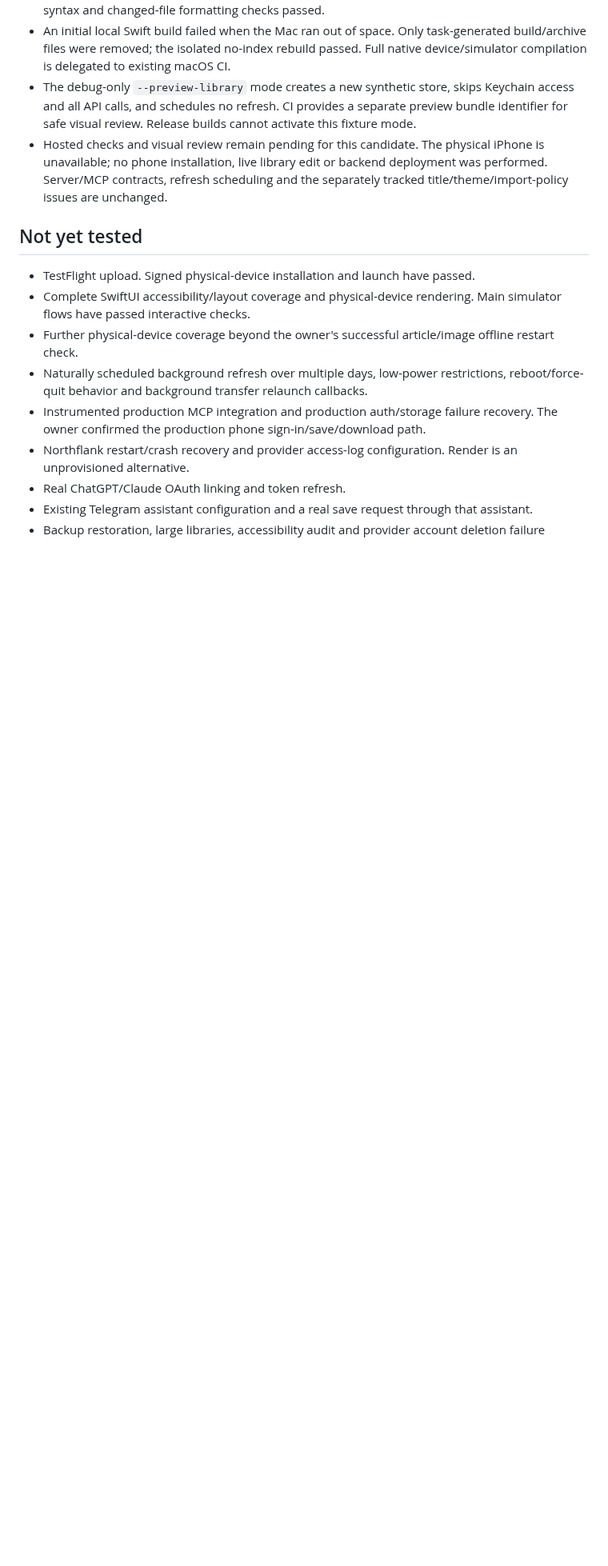
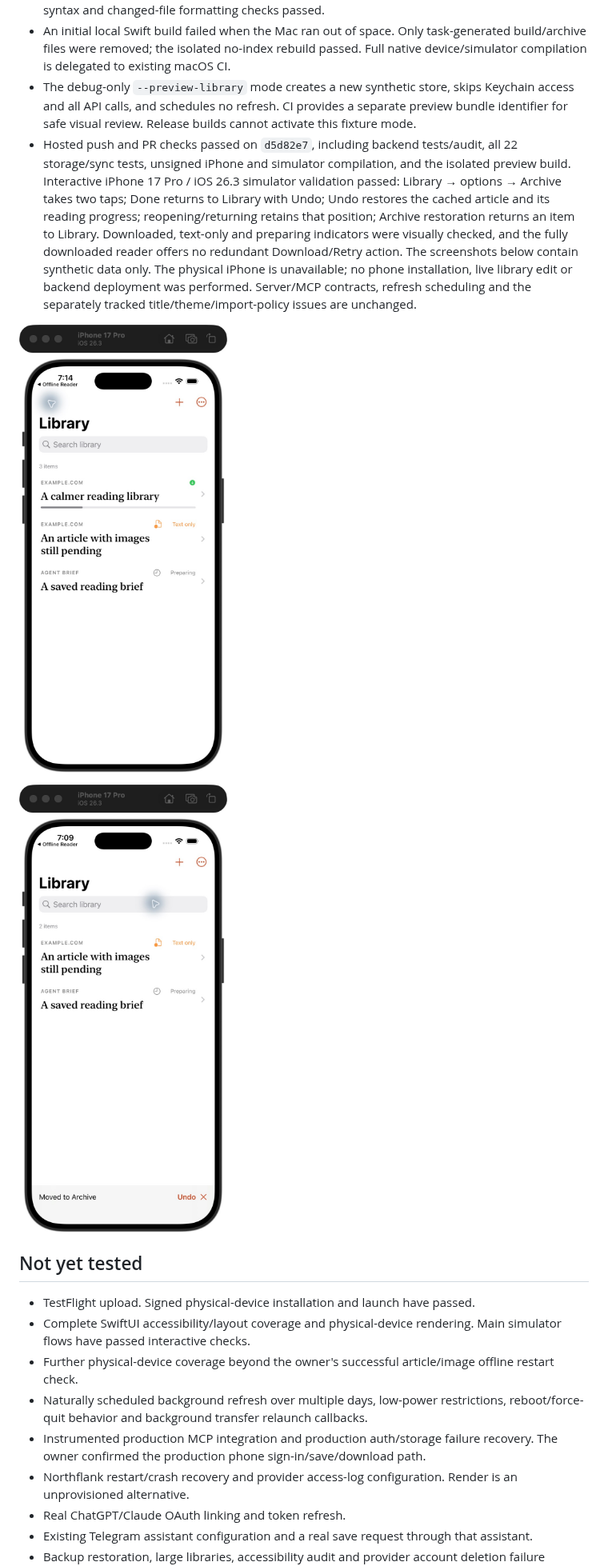
Before and after one commit to akhilvuputuri/PageStash, a Markdown page: docs/VALIDATION.md, the part around one of its changes. Shown at 80% size. Drawn GitHub-style; pictures changed too: docs/images/done-reading-undo.png (added), docs/images/library-preview.png (added); blank space fills up the shorter version.

```diff
--- a/docs/VALIDATION.md
+++ b/docs/VALIDATION.md
@@ -114,7 +114,11 @@ Build date: 6 October 2026. This record separates completed checks from required
 - All 22 local Swift storage/sync tests passed, including eight new restart/position/asset-retention, synced Undo, stale Undo, repeated Done, collection-edit and old-acknowledgement cases. Swift syntax and changed-file formatting checks passed.
 - An initial local Swift build failed when the Mac ran out of space. Only task-generated build/archive files were removed; the isolated no-index rebuild passed. Full native device/simulator compilation is delegated to existing macOS CI.
 - The debug-only `--preview-library` mode creates a new synthetic store, skips Keychain access and all API calls, and schedules no refresh. CI provides a separate preview bundle identifier for safe visual review. Release builds cannot activate this fixture mode.
-- Hosted checks and visual review remain pending for this candidate. The physical iPhone is unavailable; no phone installation, live library edit or backend deployment was performed. Server/MCP contracts, refresh scheduling and the separately tracked title/theme/import-policy issues are unchanged.
+- Hosted push and PR checks passed on `d5d82e7`, including backend tests/audit, all 22 storage/sync tests, unsigned iPhone and simulator compilation, and the isolated preview build. Interactive iPhone 17 Pro / iOS 26.3 simulator validation passed: Library → options → Archive takes two taps; Done returns to Library with Undo; Undo restores the cached article and its reading progress; reopening/returning retains that position; Archive restoration returns an item to Library. Downloaded, text-only and preparing indicators were visually checked, and the fully downloaded reader offers no redundant Download/Retry action. The screenshots below contain synthetic data only. The physical iPhone is unavailable; no phone installation, live library edit or backend deployment was performed. Server/MCP contracts, refresh scheduling and the separately tracked title/theme/import-policy issues are unchanged.
+
+![Synthetic Library preview](images/library-preview.png)
+
+![Synthetic Done reading and Undo](images/done-reading-undo.png)
 
 ## Not yet tested
 
```
Also changed, not shown: other parts of docs/VALIDATION.md (+1 -1 lines), README.md (+2 -2 lines).
